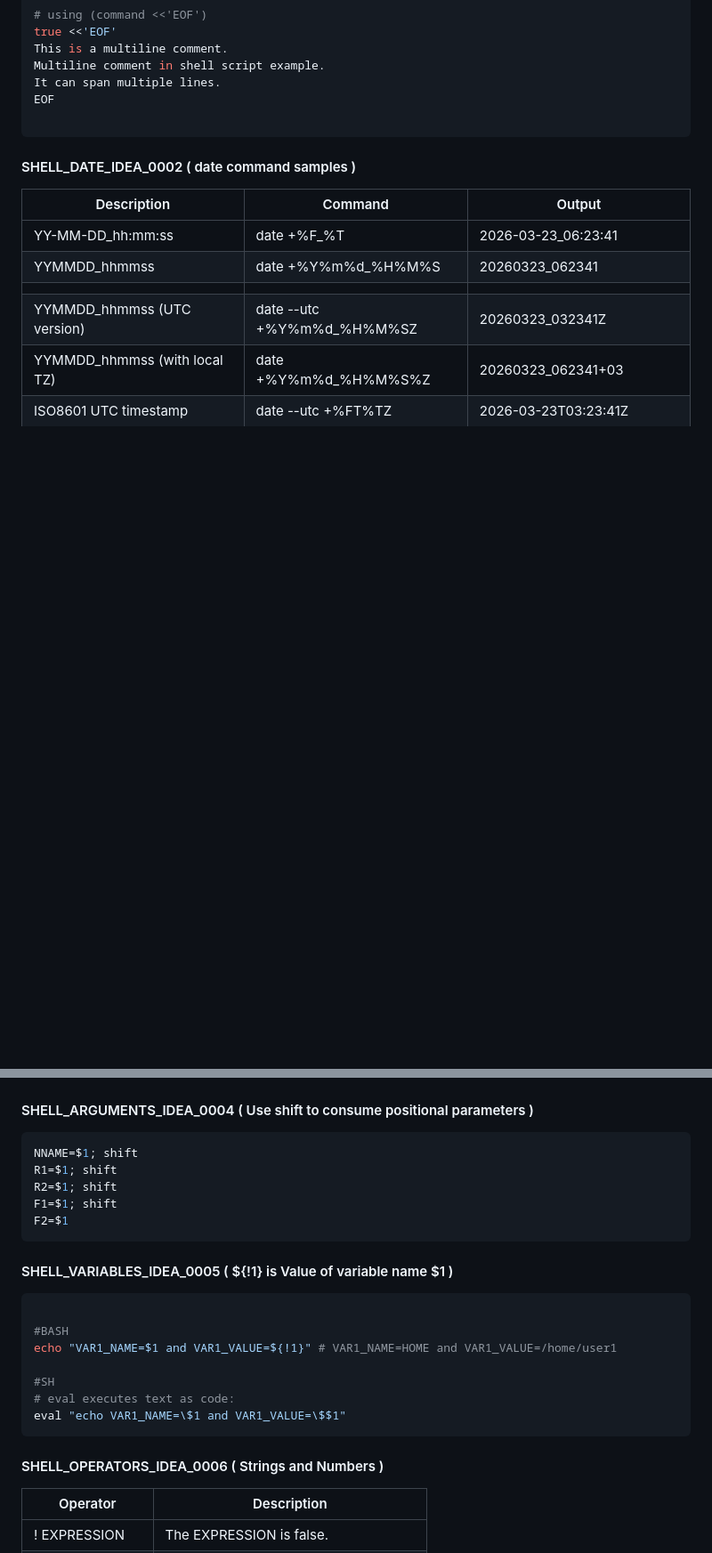
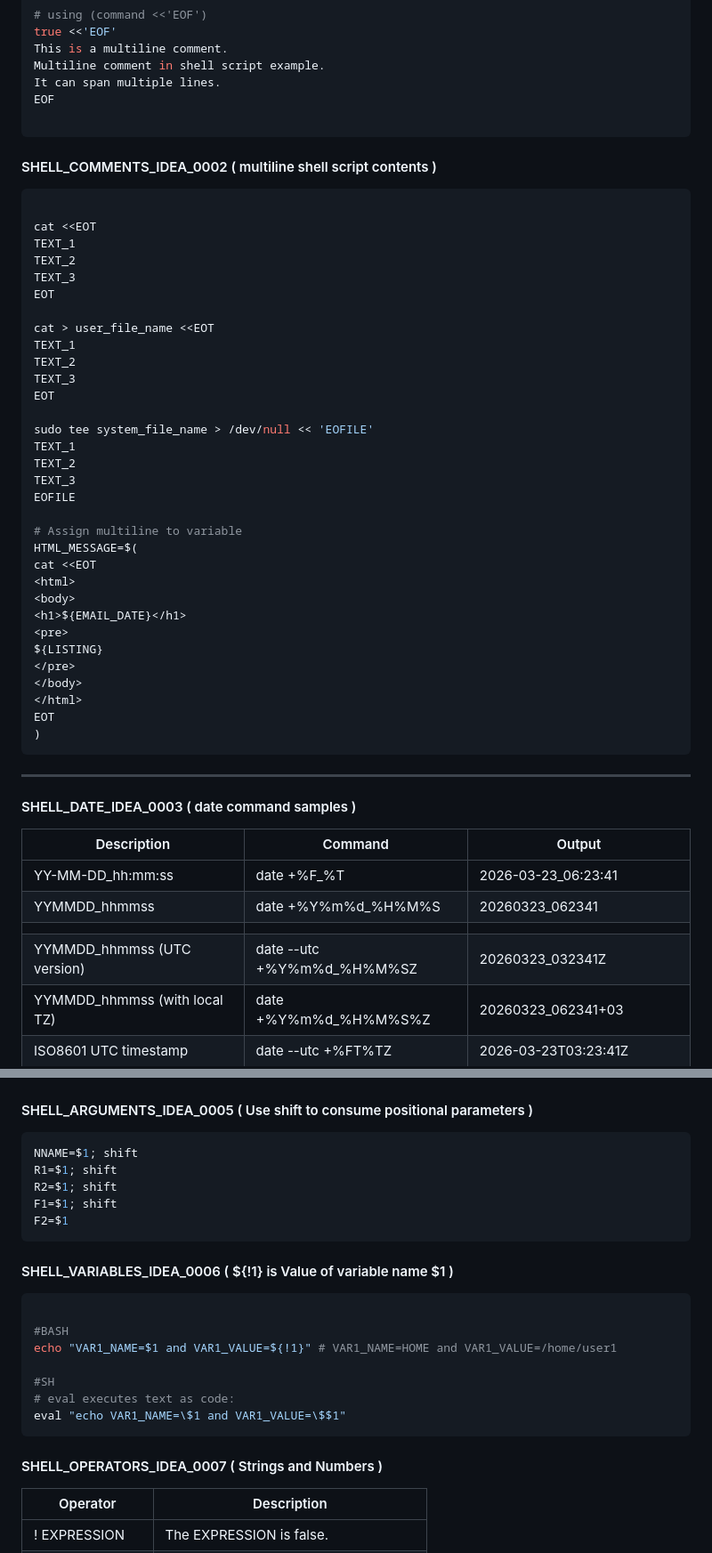
Before and after one commit to hani86400/cli_command_ideas, a Markdown page: README.md, 2 parts joined by grey strips. Shown at 89% size. Drawn GitHub-style; blank space fills up the shorter version.

Commit message:
26/03/25_05:58

````diff
--- a/README.md
+++ b/README.md
@@ -34,9 +34,46 @@ EOF
 ```
 
 
+#### SHELL_COMMENTS_IDEA_0002 ( multiline shell script contents )
+```bash
+
+cat <<EOT
+TEXT_1
+TEXT_2
+TEXT_3
+EOT
+
+cat > user_file_name <<EOT
+TEXT_1
+TEXT_2
+TEXT_3
+EOT
+
+sudo tee system_file_name > /dev/null << 'EOFILE'
+TEXT_1
+TEXT_2
+TEXT_3
+EOFILE
+
+# Assign multiline to variable
+HTML_MESSAGE=$(
+cat <<EOT
+<html>
+<body>
+<h1>${EMAIL_DATE}</h1>
+<pre>
+${LISTING}
+</pre>
+</body>
+</html>
+EOT
+)
+```
 
 
-#### SHELL_DATE_IDEA_0002 ( date command samples )
+___
+
+#### SHELL_DATE_IDEA_0003 ( date command samples )
 | Description | Command | Output |
 |-------------|---------|--------|
 |YY-MM-DD_hh:mm:ss             | date +%F_%T                | 2026-03-23_06:23:41 |
@@ -89,7 +126,7 @@ echo
 
 
 
-#### SHELL_ARGUMENTS_IDEA_0004 ( Use shift to consume positional parameters )
+#### SHELL_ARGUMENTS_IDEA_0005 ( Use shift to consume positional parameters )
 ```bash
 NNAME=$1; shift
 R1=$1; shift
@@ -102,7 +139,7 @@ F2=$1
 
 
 
-#### SHELL_VARIABLES_IDEA_0005 ( ${!1} is Value of variable name $1 )
+#### SHELL_VARIABLES_IDEA_0006 ( ${!1} is Value of variable name $1 )
 ```bash
 
 #BASH
@@ -113,7 +150,7 @@ echo "VAR1_NAME=$1 and VAR1_VALUE=${!1}" # VAR1_NAME=HOME and VAR1_VALUE=/home/u
 eval "echo VAR1_NAME=\$1 and VAR1_VALUE=\$$1"
 ```
 
-#### SHELL_OPERATORS_IDEA_0006 ( Strings and Numbers )
+#### SHELL_OPERATORS_IDEA_0007 ( Strings and Numbers )
 | Operator | Description |
 |-------------|---------|
 | ! EXPRESSION          | The EXPRESSION is false.                    |
````
Also changed, not shown: other parts of README.md (+10 -10 lines).
